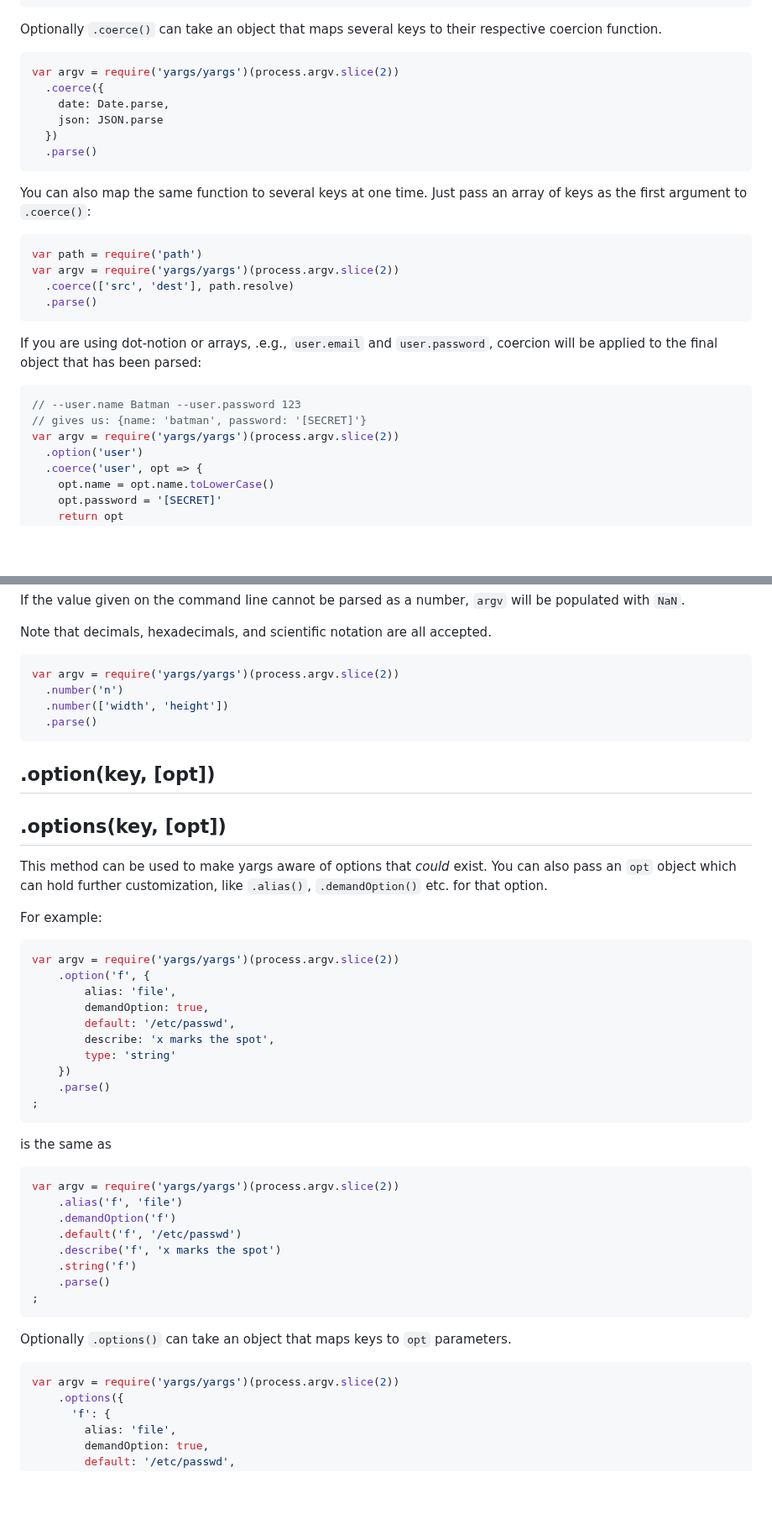
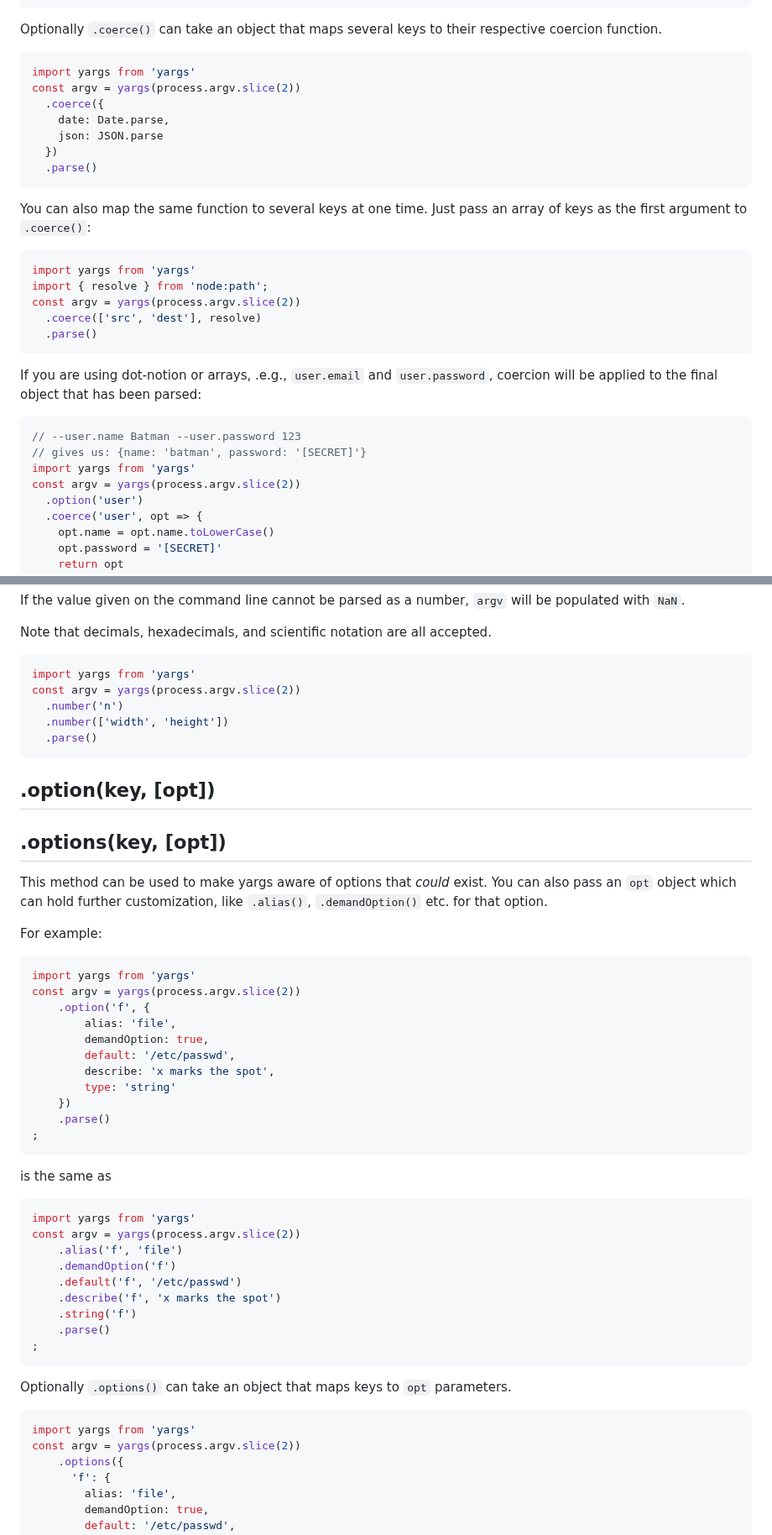
Before and after one commit to yargs/yargs, a Markdown page: docs/api.md, 2 parts joined by grey strips. Shown at 84% size. Rendered like a GitHub page; blank space fills up the shorter version.

````diff
--- a/docs/api.md
+++ b/docs/api.md
@@ -203,7 +206,8 @@ Optionally `.coerce()` can take an object that maps several keys to their
 respective coercion function.
 
 ```js
-var argv = require('yargs/yargs')(process.argv.slice(2))
+import yargs from 'yargs'
+const argv = yargs(process.argv.slice(2))
   .coerce({
     date: Date.parse,
     json: JSON.parse
@@ -214,9 +218,10 @@ var argv = require('yargs/yargs')(process.argv.slice(2))
 You can also map the same function to several keys at one time. Just pass an array of keys as the first argument to `.coerce()`:
 
 ```js
-var path = require('path')
-var argv = require('yargs/yargs')(process.argv.slice(2))
-  .coerce(['src', 'dest'], path.resolve)
+import yargs from 'yargs'
+import { resolve } from 'node:path';
+const argv = yargs(process.argv.slice(2))
+  .coerce(['src', 'dest'], resolve)
   .parse()
 ```
 
@@ -225,7 +230,8 @@ If you are using dot-notion or arrays, .e.g., `user.email` and `user.password`,
 ```js
 // --user.name Batman --user.password 123
 // gives us: {name: 'batman', password: '[SECRET]'}
-var argv = require('yargs/yargs')(process.argv.slice(2))
+import yargs from 'yargs'
+const argv = yargs(process.argv.slice(2))
   .option('user')
   .coerce('user', opt => {
     opt.name = opt.name.toLowerCase()
@@ -1200,7 +1246,8 @@ be populated with `NaN`.
 Note that decimals, hexadecimals, and scientific notation are all accepted.
 
 ```js
-var argv = require('yargs/yargs')(process.argv.slice(2))
+import yargs from 'yargs'
+const argv = yargs(process.argv.slice(2))
   .number('n')
   .number(['width', 'height'])
   .parse()
@@ -1218,7 +1265,8 @@ customization, like `.alias()`, `.demandOption()` etc. for that option.
 For example:
 
 ```javascript
-var argv = require('yargs/yargs')(process.argv.slice(2))
+import yargs from 'yargs'
+const argv = yargs(process.argv.slice(2))
     .option('f', {
         alias: 'file',
         demandOption: true,
@@ -1233,7 +1281,8 @@ var argv = require('yargs/yargs')(process.argv.slice(2))
 is the same as
 
 ```javascript
-var argv = require('yargs/yargs')(process.argv.slice(2))
+import yargs from 'yargs'
+const argv = yargs(process.argv.slice(2))
     .alias('f', 'file')
     .demandOption('f')
     .default('f', '/etc/passwd')
@@ -1246,7 +1295,8 @@ var argv = require('yargs/yargs')(process.argv.slice(2))
 Optionally `.options()` can take an object that maps keys to `opt` parameters.
 
 ```javascript
-var argv = require('yargs/yargs')(process.argv.slice(2))
+import yargs from 'yargs'
+const argv = yargs(process.argv.slice(2))
     .options({
       'f': {
         alias: 'file',
````
Also changed, not shown: other parts of docs/api.md (+127 -76 lines), docs/advanced.md (+51 -32 lines).
